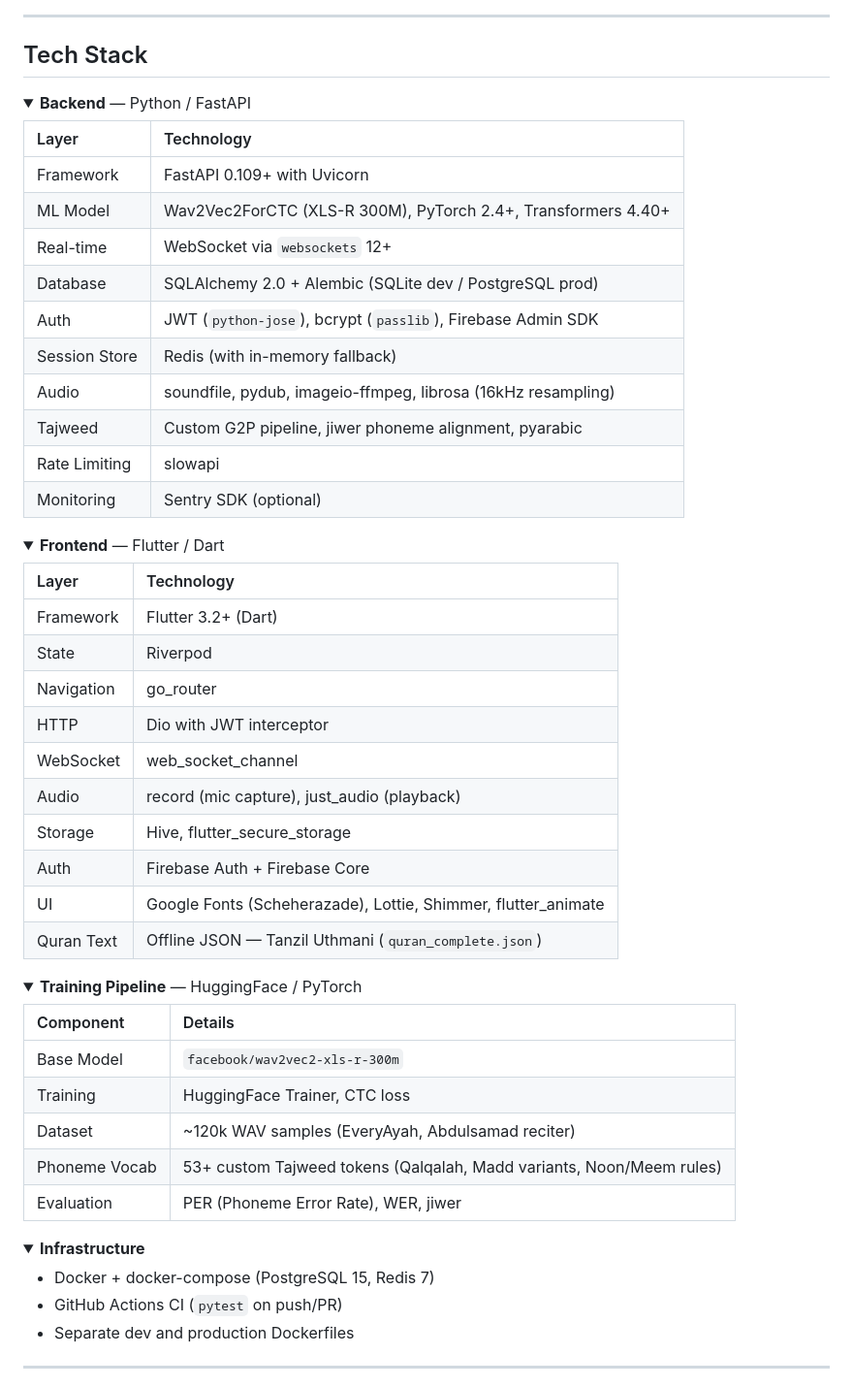
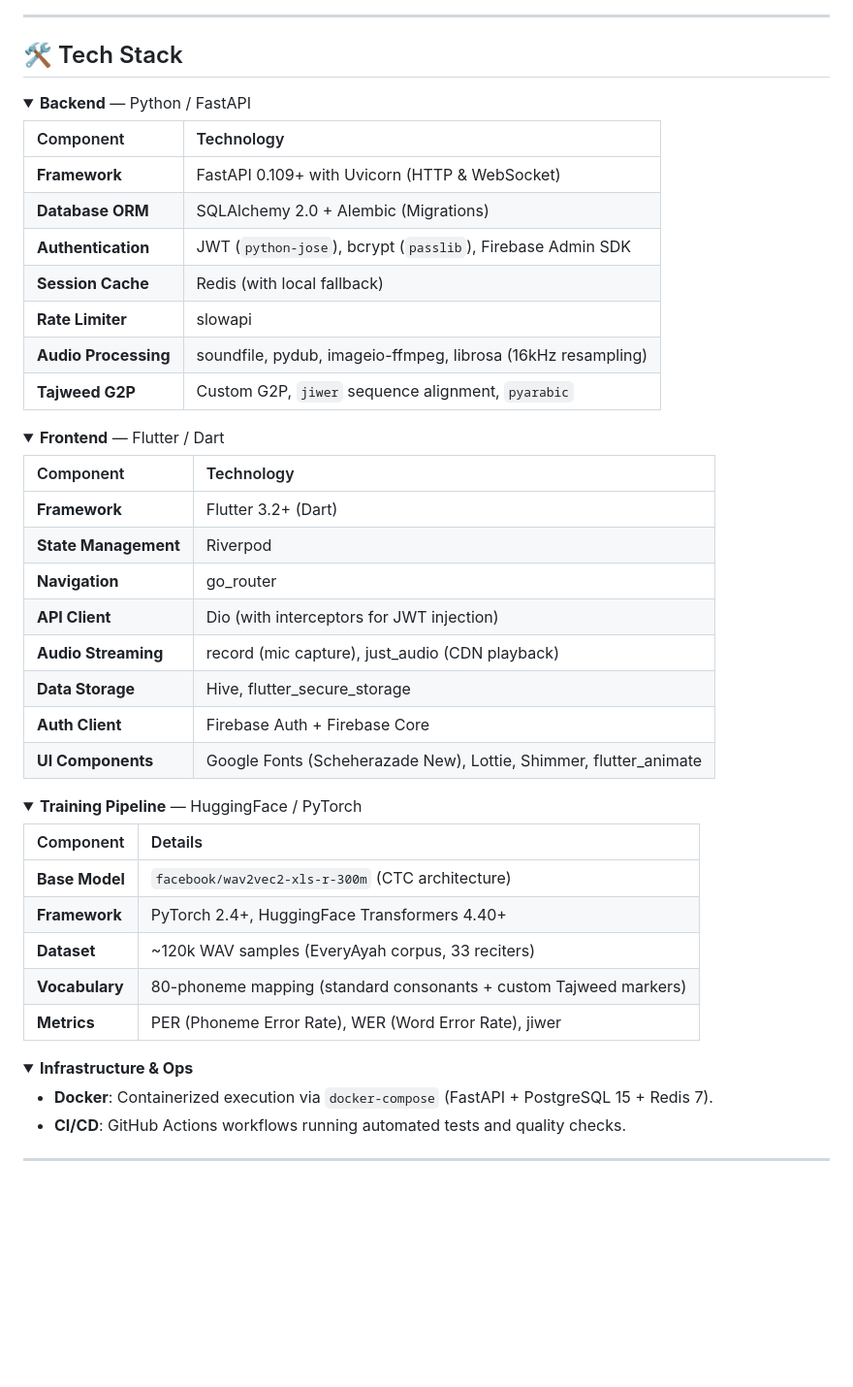
Before and after one commit to suleman-gill/Final-Year-Project-, a Markdown page: README.md, the part around one of its changes. Shown at 97% size. Drawn GitHub-style; folded sections open; blank space fills up the shorter version.

```diff
--- a/README.md
+++ b/README.md
@@ -96,41 +90,36 @@ graph TB
 
 ---
 
-## Tech Stack
+## 🛠️ Tech Stack
 
 <details>
 <summary><strong>Backend</strong> — Python / FastAPI</summary>
 
-| Layer | Technology |
-|:---|:---|
-| Framework | FastAPI 0.109+ with Uvicorn |
-| ML Model | Wav2Vec2ForCTC (XLS-R 300M), PyTorch 2.4+, Transformers 4.40+ |
-| Real-time | WebSocket via `websockets` 12+ |
-| Database | SQLAlchemy 2.0 + Alembic (SQLite dev / PostgreSQL prod) |
-| Auth | JWT (`python-jose`), bcrypt (`passlib`), Firebase Admin SDK |
-| Session Store | Redis (with in-memory fallback) |
-| Audio | soundfile, pydub, imageio-ffmpeg, librosa (16kHz resampling) |
-| Tajweed | Custom G2P pipeline, jiwer phoneme alignment, pyarabic |
-| Rate Limiting | slowapi |
-| Monitoring | Sentry SDK (optional) |
+| Component | Technology |
+| :--- | :--- |
+| **Framework** | FastAPI 0.109+ with Uvicorn (HTTP & WebSocket) |
+| **Database ORM** | SQLAlchemy 2.0 + Alembic (Migrations) |
+| **Authentication** | JWT (`python-jose`), bcrypt (`passlib`), Firebase Admin SDK |
+| **Session Cache** | Redis (with local fallback) |
+| **Rate Limiter** | slowapi |
+| **Audio Processing** | soundfile, pydub, imageio-ffmpeg, librosa (16kHz resampling) |
+| **Tajweed G2P** | Custom G2P, `jiwer` sequence alignment, `pyarabic` |
 
 </details>
 
 <details>
 <summary><strong>Frontend</strong> — Flutter / Dart</summary>
 
-| Layer | Technology |
-|:---|:---|
-| Framework | Flutter 3.2+ (Dart) |
-| State | Riverpod |
-| Navigation | go_router |
-| HTTP | Dio with JWT interceptor |
-| WebSocket | web_socket_channel |
-| Audio | record (mic capture), just_audio (playback) |
-| Storage | Hive, flutter_secure_storage |
-| Auth | Firebase Auth + Firebase Core |
-| UI | Google Fonts (Scheherazade), Lottie, Shimmer, flutter_animate |
-| Quran Text | Offline JSON — Tanzil Uthmani (`quran_complete.json`) |
+| Component | Technology |
+| :--- | :--- |
+| **Framework** | Flutter 3.2+ (Dart) |
+| **State Management** | Riverpod |
+| **Navigation** | go_router |
+| **API Client** | Dio (with interceptors for JWT injection) |
+| **Audio Streaming** | record (mic capture), just_audio (CDN playback) |
+| **Data Storage** | Hive, flutter_secure_storage |
+| **Auth Client** | Firebase Auth + Firebase Core |
+| **UI Components** | Google Fonts (Scheherazade New), Lottie, Shimmer, flutter_animate |
 
 </details>
 
@@ -138,21 +127,20 @@ graph TB
 <summary><strong>Training Pipeline</strong> — HuggingFace / PyTorch</summary>
 
 | Component | Details |
-|:---|:---|
-| Base Model | `facebook/wav2vec2-xls-r-300m` |
-| Training | HuggingFace Trainer, CTC loss |
-| Dataset | ~120k WAV samples (EveryAyah, Abdulsamad reciter) |
-| Phoneme Vocab | 53+ custom Tajweed tokens (Qalqalah, Madd variants, Noon/Meem rules) |
-| Evaluation | PER (Phoneme Error Rate), WER, jiwer |
+| :--- | :--- |
+| **Base Model** | `facebook/wav2vec2-xls-r-300m` (CTC architecture) |
+| **Framework** | PyTorch 2.4+, HuggingFace Transformers 4.40+ |
+| **Dataset** | ~120k WAV samples (EveryAyah corpus, 33 reciters) |
+| **Vocabulary** | 80-phoneme mapping (standard consonants + custom Tajweed markers) |
+| **Metrics** | PER (Phoneme Error Rate), WER (Word Error Rate), jiwer |
 
 </details>
 
 <details>
-<summary><strong>Infrastructure</strong></summary>
+<summary><strong>Infrastructure & Ops</strong></summary>
 
-- Docker + docker-compose (PostgreSQL 15, Redis 7)
-- GitHub Actions CI (`pytest` on push/PR)
-- Separate dev and production Dockerfiles
+* **Docker**: Containerized execution via `docker-compose` (FastAPI + PostgreSQL 15 + Redis 7).
+* **CI/CD**: GitHub Actions workflows running automated tests and quality checks.
 
 </details>
 
```
Also changed, not shown: other parts of README.md (+204 -226 lines).
